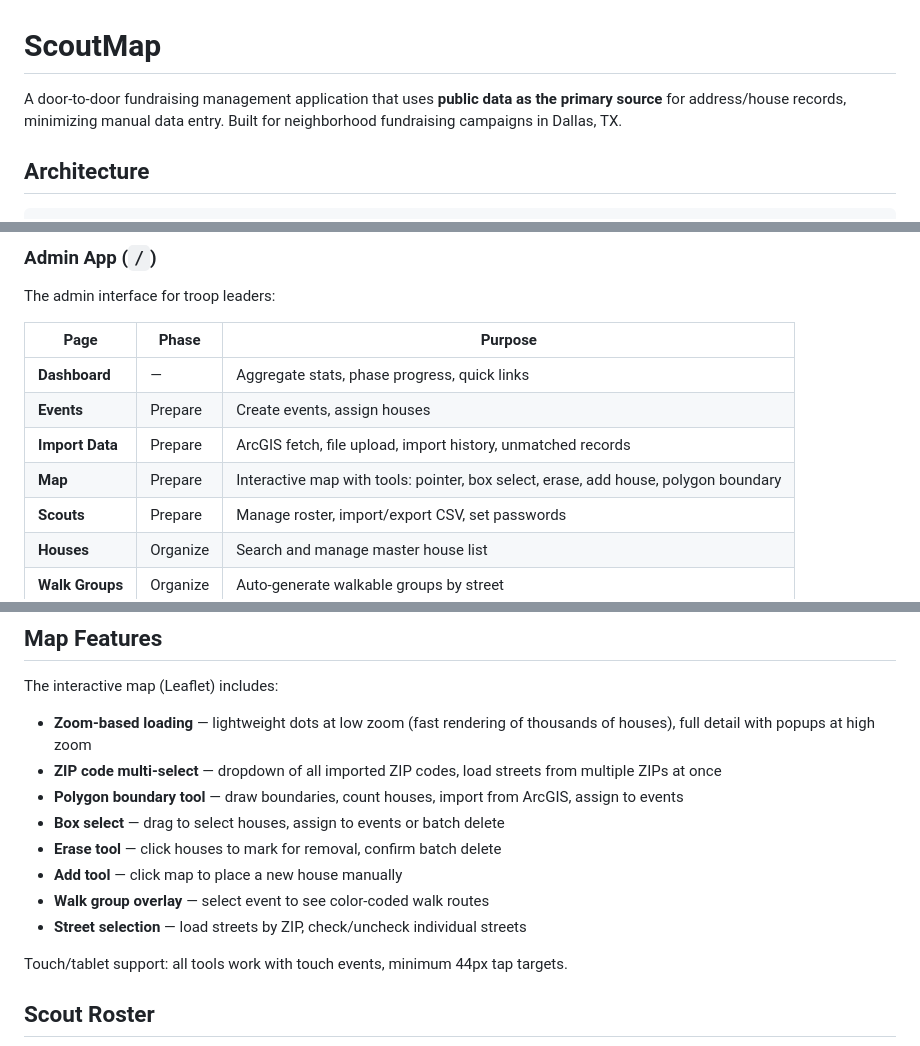
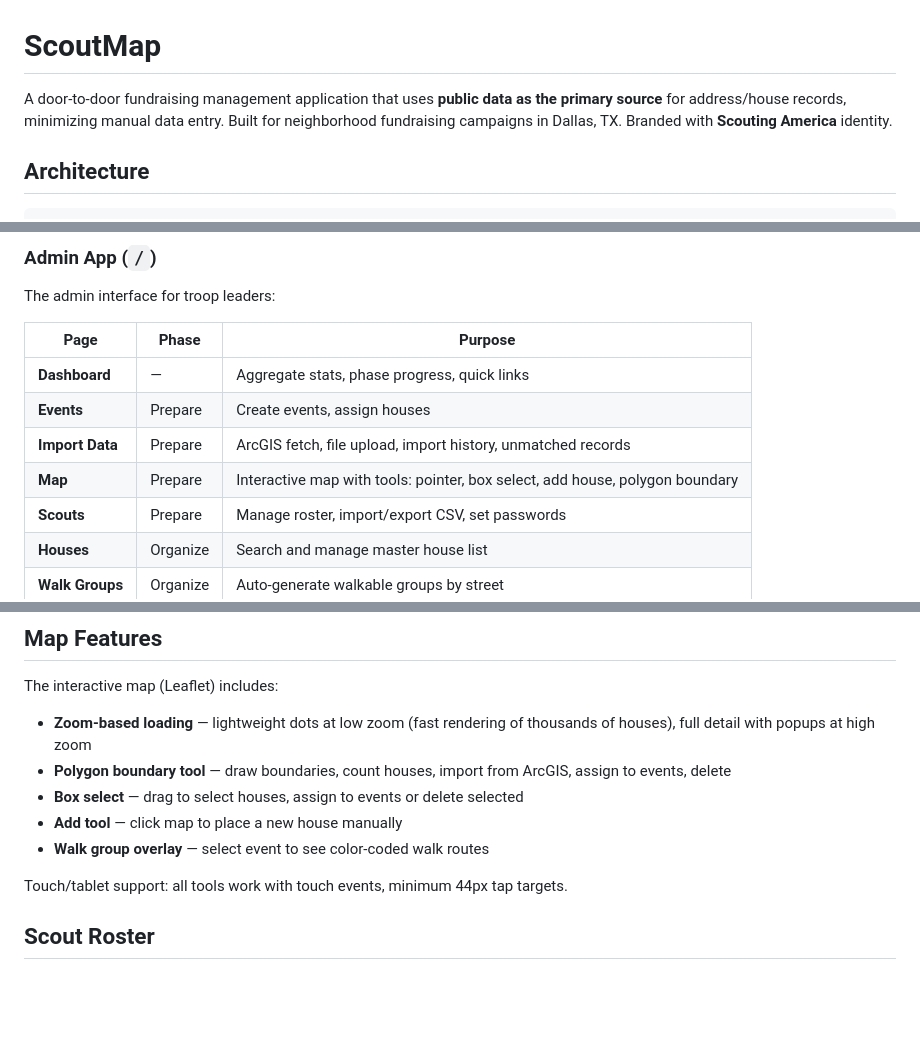
Before and after one commit to garthorr/ScoutMap, a Markdown page: README.md, 3 parts joined by grey strips. Rendered like a GitHub page; blank space fills up the shorter version.

Commit message:
Update README to reflect recent UI and filtering changes
- Add Scouting America branding mention
- Document residential property type filter on ArcGIS imports
- Remove street selection UI references (removed in prior commit)
- Combine box select/erase tool references (tools were merged)
- Note boundary delete capability

https://claude.ai/code/session_01LmF7bbVmXNinQBuHWD7Zma

```diff
--- a/README.md
+++ b/README.md
@@ -1,6 +1,6 @@
 # ScoutMap
 
-A door-to-door fundraising management application that uses **public data as the primary source** for address/house records, minimizing manual data entry. Built for neighborhood fundraising campaigns in Dallas, TX.
+A door-to-door fundraising management application that uses **public data as the primary source** for address/house records, minimizing manual data entry. Built for neighborhood fundraising campaigns in Dallas, TX. Branded with **Scouting America** identity.
 
 ## Architecture
 
@@ -79,7 +79,7 @@ The admin interface for troop leaders:
 | **Dashboard** | — | Aggregate stats, phase progress, quick links |
 | **Events** | Prepare | Create events, assign houses |
 | **Import Data** | Prepare | ArcGIS fetch, file upload, import history, unmatched records |
-| **Map** | Prepare | Interactive map with tools: pointer, box select, erase, add house, polygon boundary |
+| **Map** | Prepare | Interactive map with tools: pointer, box select, add house, polygon boundary |
 | **Scouts** | Prepare | Manage roster, import/export CSV, set passwords |
 | **Houses** | Organize | Search and manage master house list |
 | **Walk Groups** | Organize | Auto-generate walkable groups by street |
@@ -153,13 +155,10 @@ When multiple sources cover the same address, records are matched by normalized
 The interactive map (Leaflet) includes:
 
 - **Zoom-based loading** — lightweight dots at low zoom (fast rendering of thousands of houses), full detail with popups at high zoom
-- **ZIP code multi-select** — dropdown of all imported ZIP codes, load streets from multiple ZIPs at once
-- **Polygon boundary tool** — draw boundaries, count houses, import from ArcGIS, assign to events
-- **Box select** — drag to select houses, assign to events or batch delete
-- **Erase tool** — click houses to mark for removal, confirm batch delete
+- **Polygon boundary tool** — draw boundaries, count houses, import from ArcGIS, assign to events, delete
+- **Box select** — drag to select houses, assign to events or delete selected
 - **Add tool** — click map to place a new house manually
 - **Walk group overlay** — select event to see color-coded walk routes
-- **Street selection** — load streets by ZIP, check/uncheck individual streets
 
 Touch/tablet support: all tools work with touch events, minimum 44px tap targets.
 
```
Also changed, not shown: other parts of README.md (+2 -0 lines).
